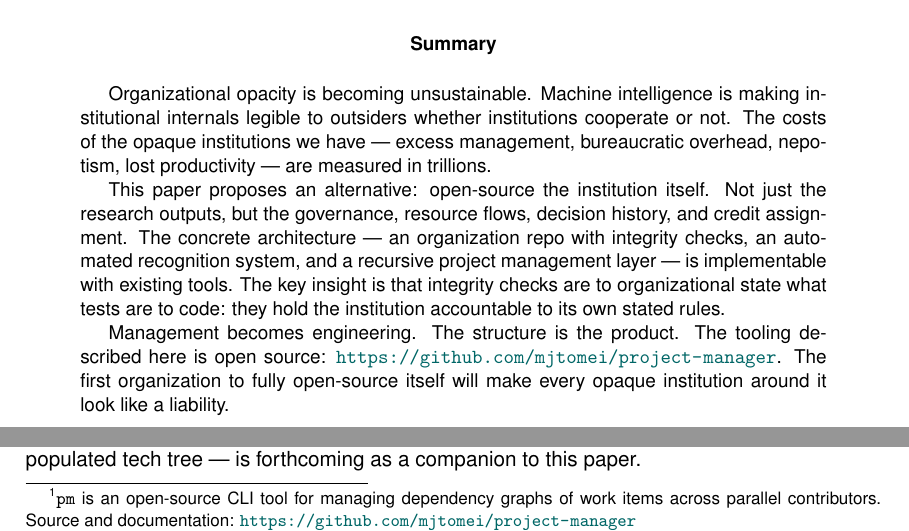
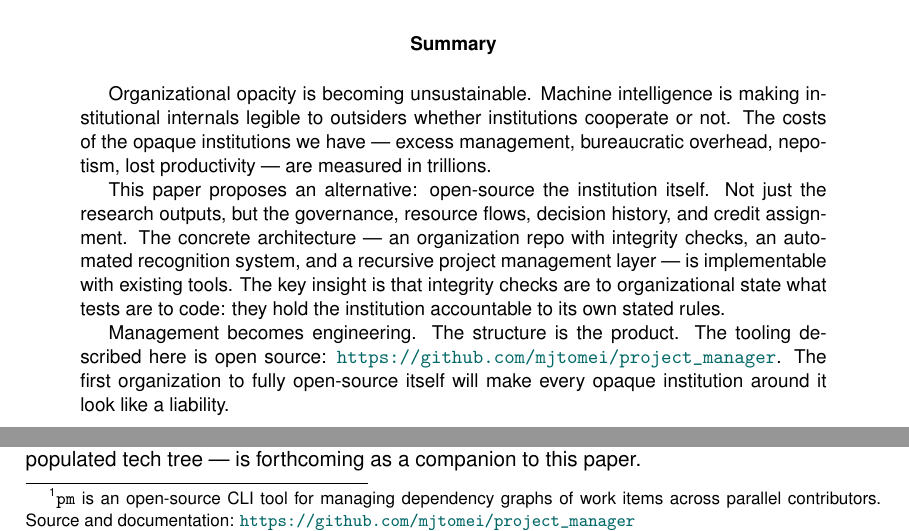
Before and after one commit to mjtomei/project_manager, a LaTeX paper (papers/open-lab.tex): two parts of pages 1 and 7 of 13, joined at a grey line, cut so that both start at the same text. Compiled offline with pdfLaTeX.

Commit message:
Rename repo to project_manager (underscore)
Co-Authored-By: Claude Opus 4.5 <noreply@anthropic.com>

```diff
--- a/papers/open-lab.tex
+++ b/papers/open-lab.tex
@@ -104,7 +104,7 @@ organizational state what tests are to code: they hold the institution
 accountable to its own stated rules.
 
 Management becomes engineering. The structure is the product. The
-tooling described here is open source: \url{https://github.com/mjtomei/project-manager}.
+tooling described here is open source: \url{https://github.com/mjtomei/project_manager}.
 The first organization to fully open-source itself will make every opaque
 institution around it look like a liability.
 \end{abstract}
```
Also changed, not shown: papers/open-lab.pdf, papers/open-lab.tex (2 more changed lines).
